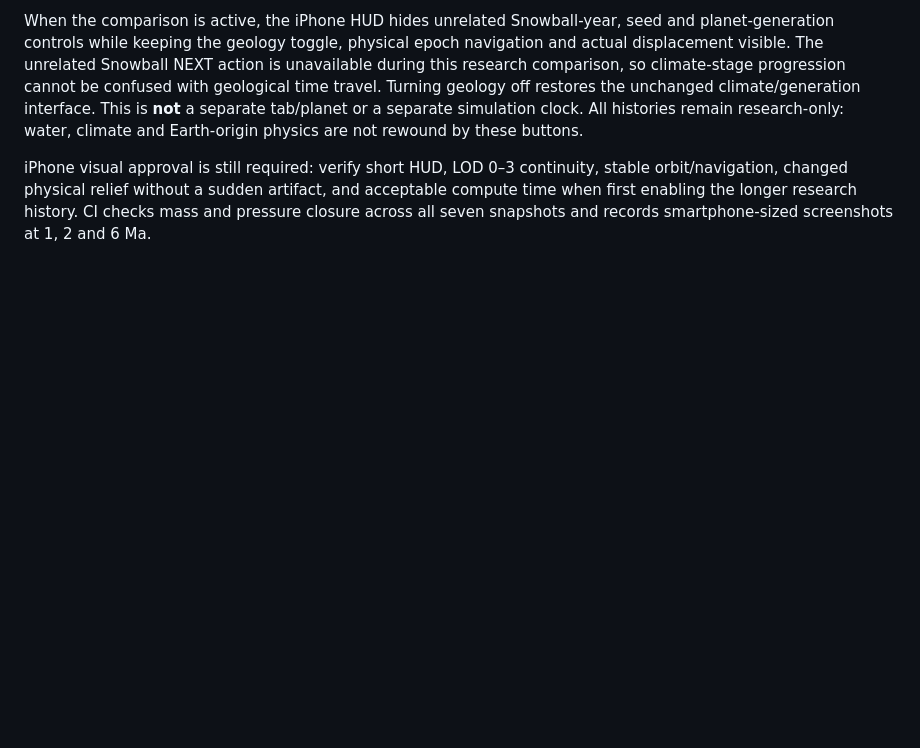
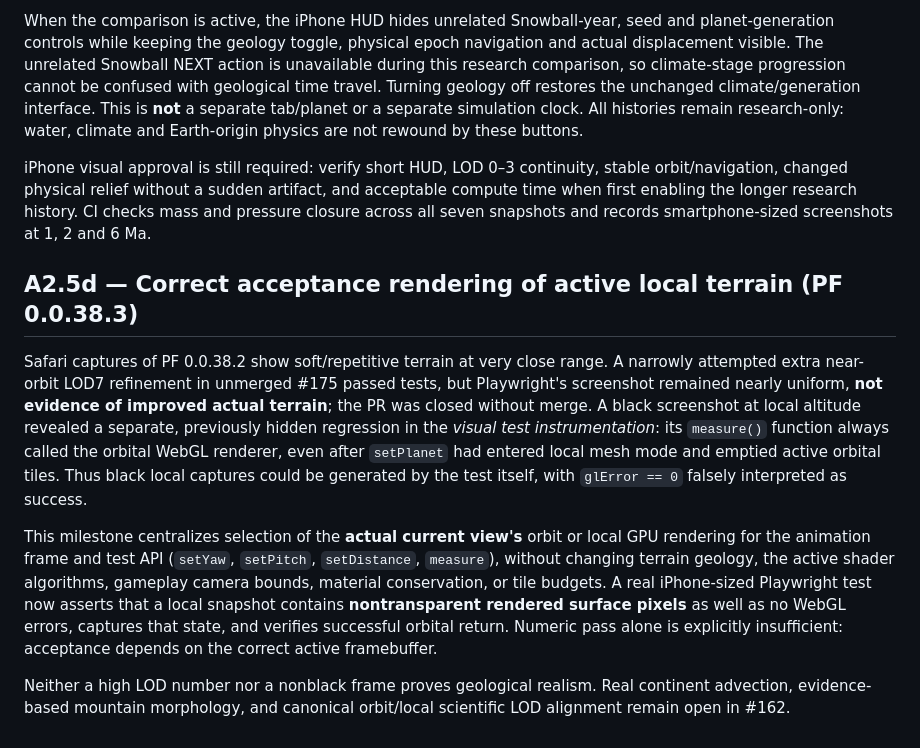
Before and after one commit to pjotrcasteel/PlanetForge, a Markdown page: docs/planet-wide-terrain-roadmap.md, the part around the change. Rendered like a GitHub page; blank space fills up the shorter version.

Commit message:
docs: record visual-test false positive and correct active local renderer contract

```diff
--- a/docs/planet-wide-terrain-roadmap.md
+++ b/docs/planet-wide-terrain-roadmap.md
@@ -383,3 +383,31 @@ continuity, stable orbit/navigation, changed physical relief without a
 sudden artifact, and acceptable compute time when first enabling the longer
 research history. CI checks mass and pressure closure across all seven
 snapshots and records smartphone-sized screenshots at 1, 2 and 6 Ma.
+
+
+## A2.5d — Correct acceptance rendering of active local terrain (PF 0.0.38.3)
+
+Safari captures of PF 0.0.38.2 show soft/repetitive terrain at very
+close range. A narrowly attempted extra near-orbit LOD7 refinement in
+unmerged #175 passed tests, but Playwright's screenshot remained nearly
+uniform, **not evidence of improved actual terrain**; the PR was closed
+without merge. A black screenshot at local altitude revealed a separate,
+previously hidden regression in the *visual test instrumentation*: its
+`measure()` function always called the orbital WebGL renderer, even
+after `setPlanet` had entered local mesh mode and emptied active orbital
+tiles. Thus black local captures could be generated by the test itself,
+with `glError == 0` falsely interpreted as success.
+
+This milestone centralizes selection of the **actual current view's**
+orbit or local GPU rendering for the animation frame and test API
+(`setYaw`, `setPitch`, `setDistance`, `measure`), without changing
+terrain geology, the active shader algorithms, gameplay camera bounds,
+material conservation, or tile budgets. A real iPhone-sized Playwright
+test now asserts that a local snapshot contains **nontransparent rendered
+surface pixels** as well as no WebGL errors, captures that state, and
+verifies successful orbital return. Numeric pass alone is explicitly
+insufficient: acceptance depends on the correct active framebuffer.
+
+Neither a high LOD number nor a nonblack frame proves geological
+realism. Real continent advection, evidence-based mountain morphology,
+and canonical orbit/local scientific LOD alignment remain open in #162.
```
